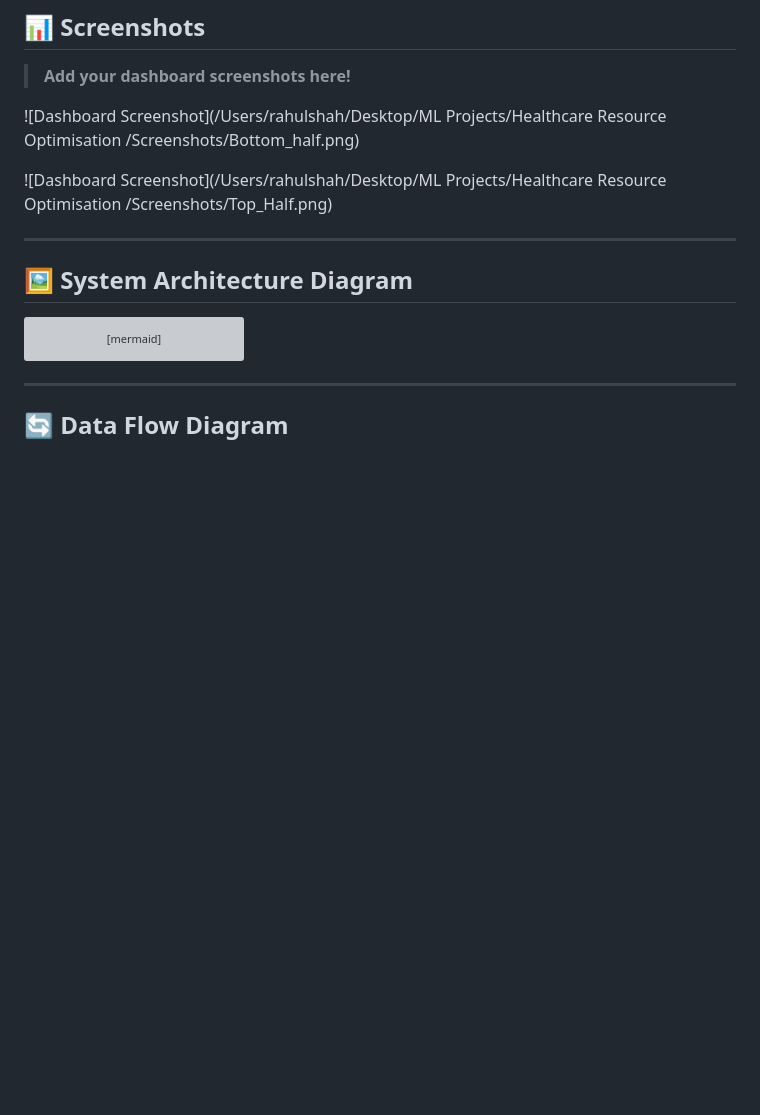
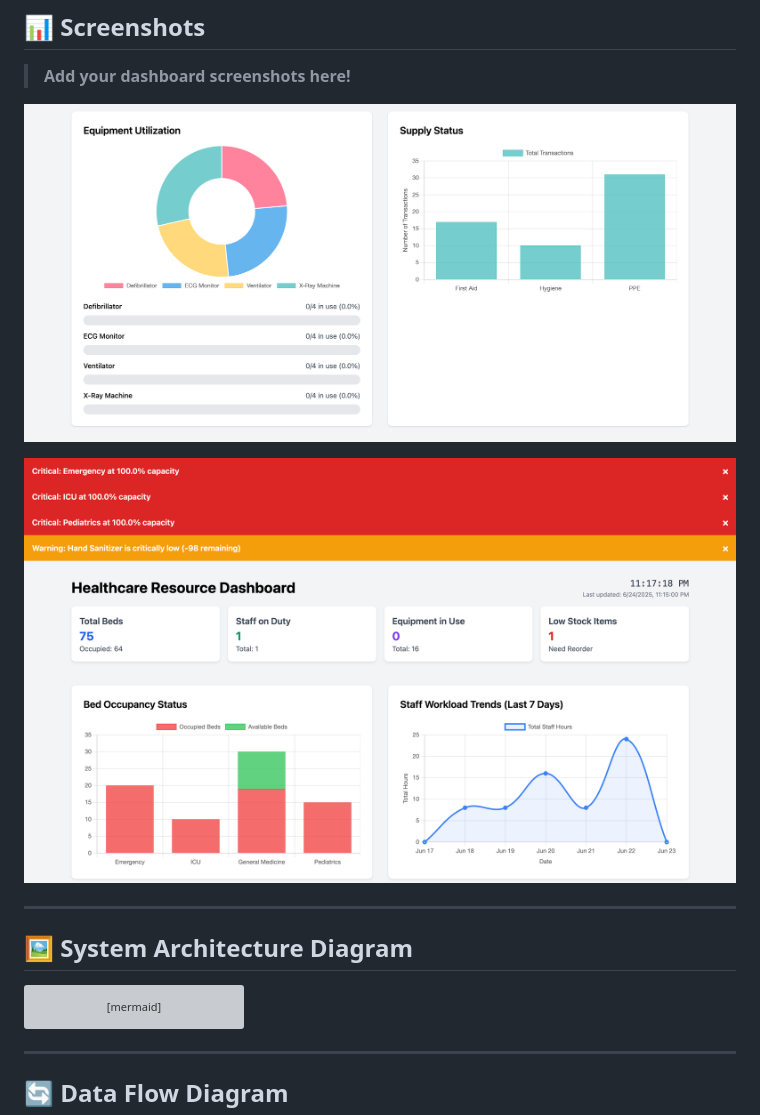
Before and after one commit to Bhuvannnn/Healthcare-Resource-Optimisation-, a Markdown page: README.md, the part around the change. GitHub-like rendering; blank space fills up the shorter version; grey boxes are pictures that could not be loaded.

```diff
--- a/README.md
+++ b/README.md
@@ -78,9 +78,9 @@ Open your browser to [http://localhost:5000](http://localhost:5000)
 
 > **Add your dashboard screenshots here!**
 
-![Dashboard Screenshot](/Users/rahulshah/Desktop/ML Projects/Healthcare Resource Optimisation /Screenshots/Bottom_half.png)
+![Dashboard Screenshot](Screenshots/Bottom_half.png)
 
-![Dashboard Screenshot](/Users/rahulshah/Desktop/ML Projects/Healthcare Resource Optimisation /Screenshots/Top_Half.png)
+![Dashboard Screenshot](Screenshots/Top_Half.png)
 
 
 ---
```
